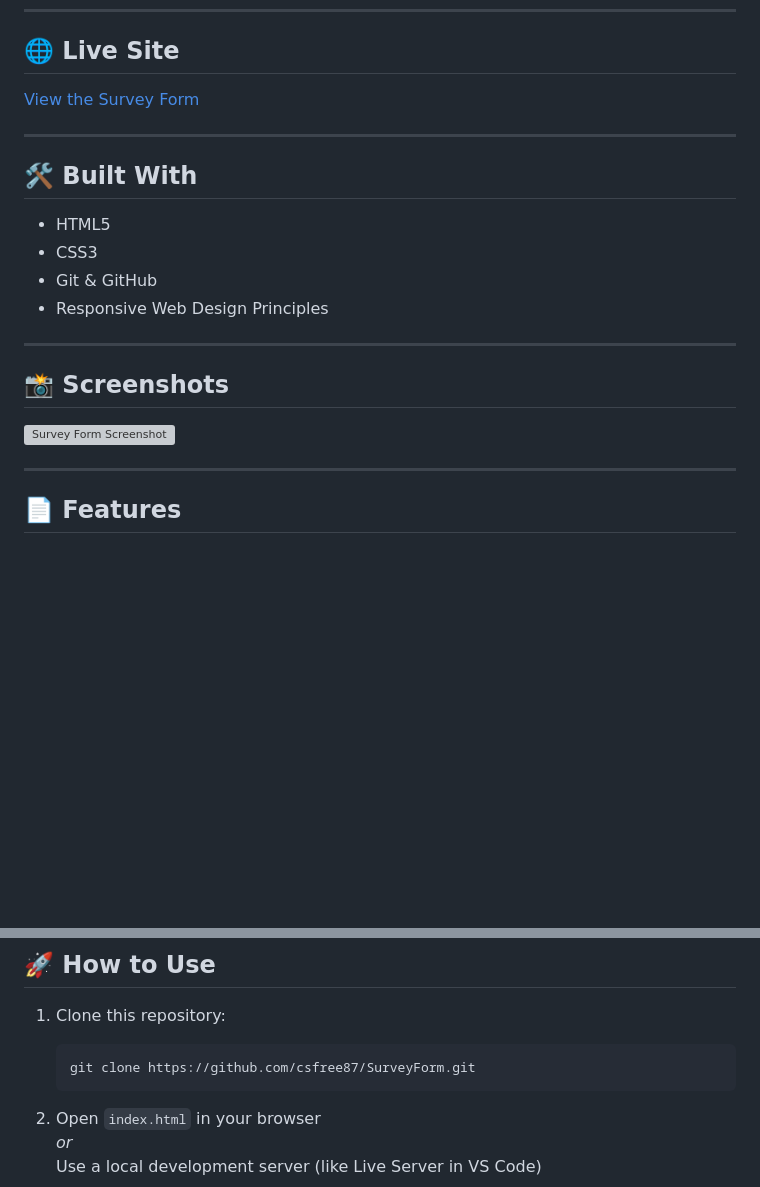
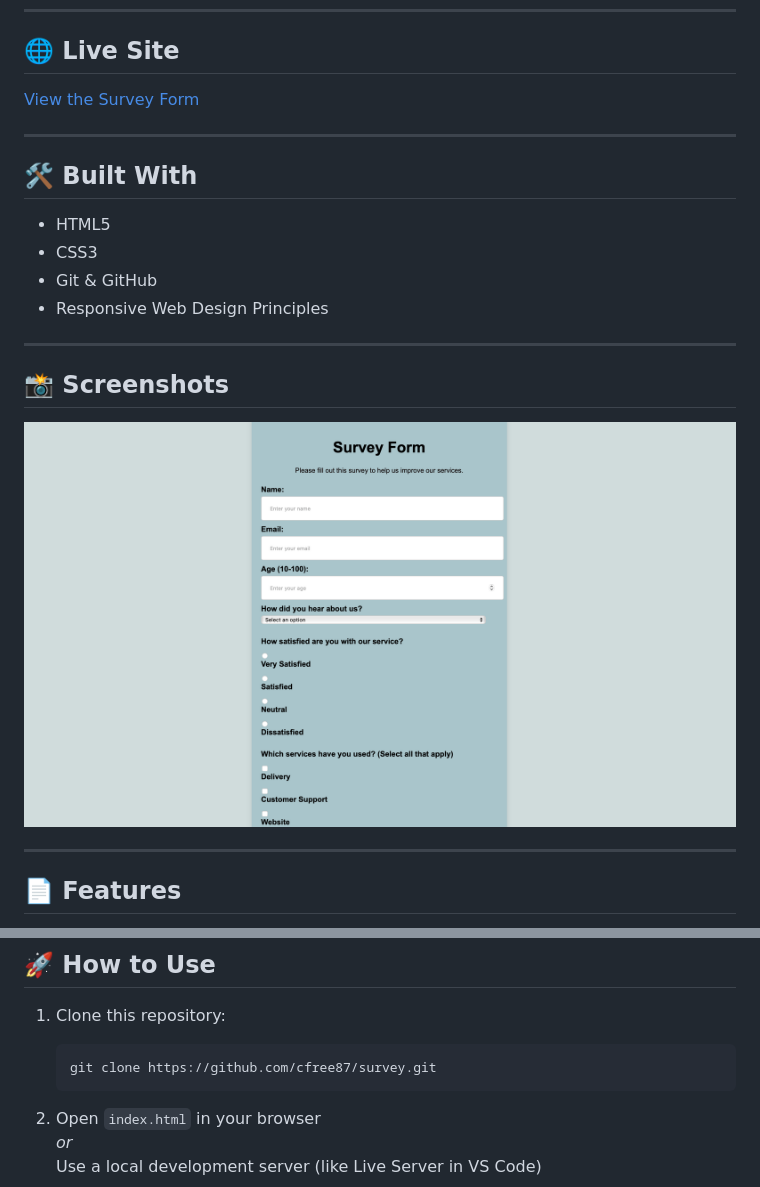
Before and after one commit to cfree87/survey, a Markdown page: README.md, 2 parts joined by grey strips. GitHub-like rendering; pictures changed too: Assets/images/surveyform.png (added); blank space fills up the shorter version; grey boxes are pictures that could not be loaded.

Commit message:
Added image for README screenshot and corrected link to site

````diff
--- a/README.md
+++ b/README.md
@@ -21,7 +21,7 @@
 ---
 
 ## 📸 Screenshots
-![Survey Form Screenshot](Assets/images/survey-screenshot.png)
+![Survey Form Screenshot](Assets/images/surveyform.png)
 
 ---
 
@@ -42,7 +42,7 @@ This project was created as part of the Responsive Web Design Certification on [
 ## 🚀 How to Use
 1. Clone this repository:
    ```bash
-   git clone https://github.com/csfree87/SurveyForm.git
+   git clone https://github.com/cfree87/survey.git
    ```
 
 2. Open `index.html` in your browser
````
Also changed, not shown: other parts of README.md (+1 -1 lines).
